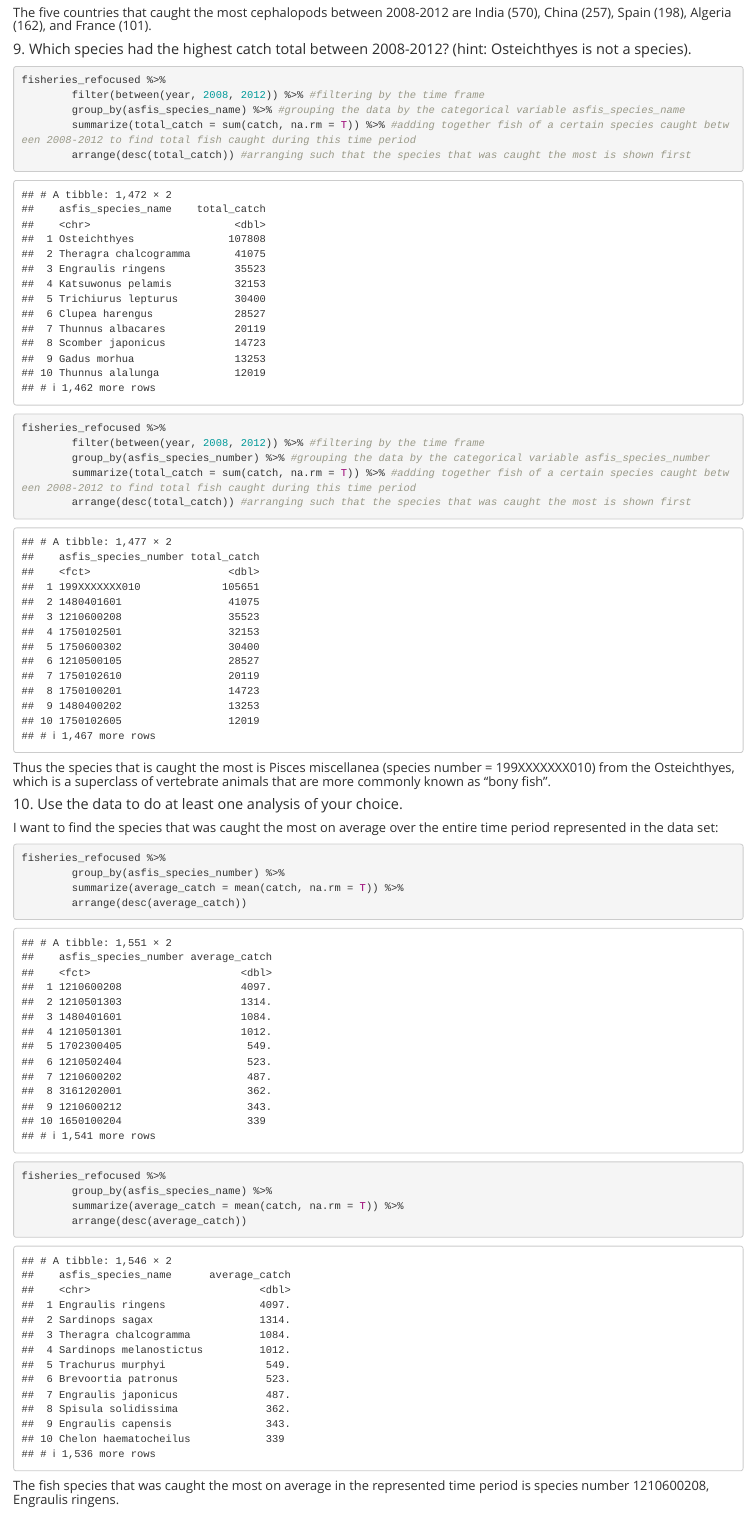
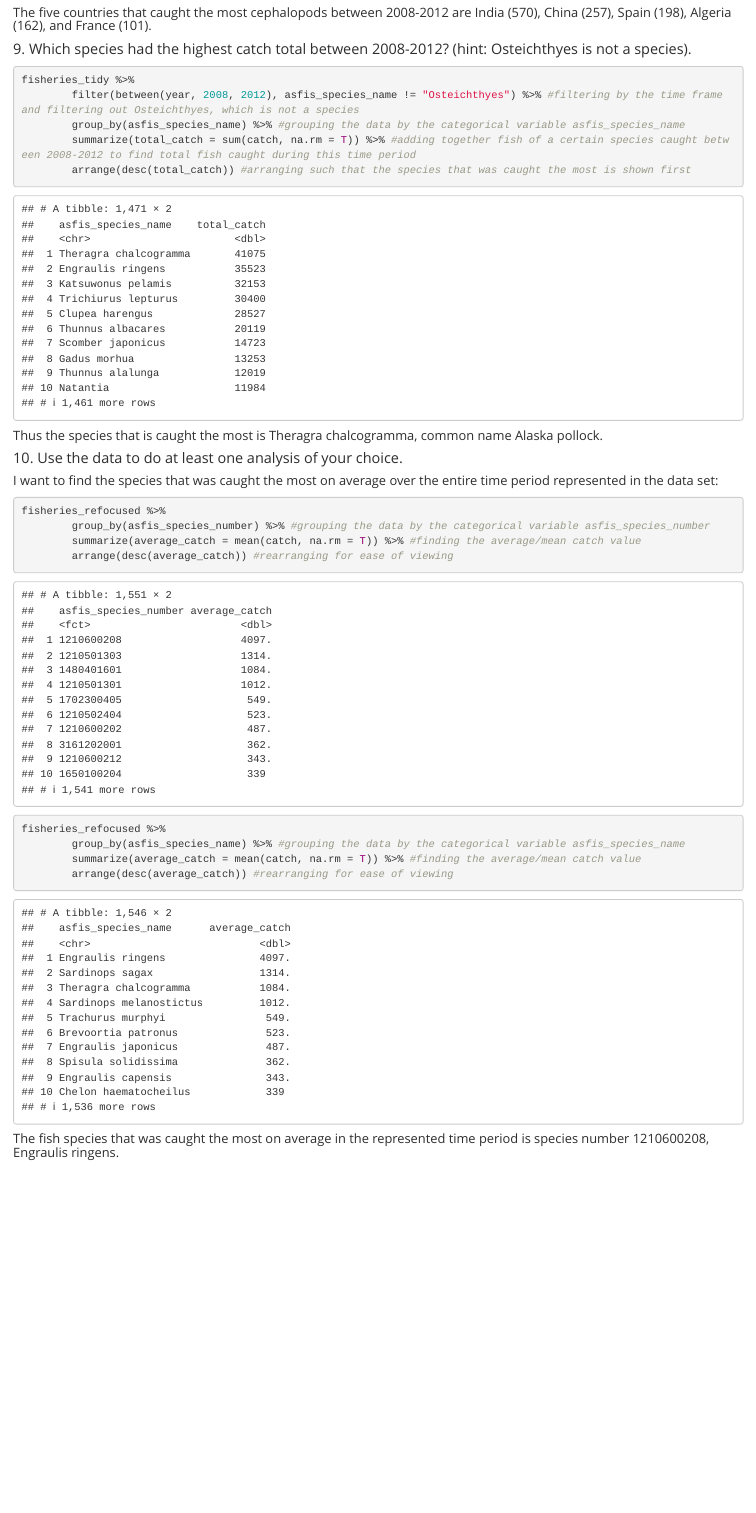
Before and after one commit to catjobe/BIS15W2024_cberevoescu, an R Markdown document (lab7/lab7_hw.Rmd): the page in a window 1100 px wide, from 7700 px down. The pictures show the output file lab7/lab7_hw.html that the author committed with the source, opened offline.

Commit message:
lab 7 (hw 6) hw update 2/6 11:32

````diff
--- a/lab7/lab7_hw.Rmd
+++ b/lab7/lab7_hw.Rmd
@@ -175,22 +175,14 @@ fisheries_refocused %>%
 #### 9. Which species had the highest catch total between 2008-2012? (hint: Osteichthyes is not a species).
 
 ```{r}
-fisheries_refocused %>%
-        filter(between(year, 2008, 2012)) %>% #filtering by the time frame
+fisheries_tidy %>%
+        filter(between(year, 2008, 2012), asfis_species_name != "Osteichthyes") %>% #filtering by the time frame and filtering out Osteichthyes, which is not a species
         group_by(asfis_species_name) %>% #grouping the data by the categorical variable asfis_species_name
         summarize(total_catch = sum(catch, na.rm = T)) %>% #adding together fish of a certain species caught between 2008-2012 to find total fish caught during this time period
         arrange(desc(total_catch)) #arranging such that the species that was caught the most is shown first
 ```
 
-```{r}
-fisheries_refocused %>%
-        filter(between(year, 2008, 2012)) %>% #filtering by the time frame
-        group_by(asfis_species_number) %>% #grouping the data by the categorical variable asfis_species_number
-        summarize(total_catch = sum(catch, na.rm = T)) %>% #adding together fish of a certain species caught between 2008-2012 to find total fish caught during this time period
-        arrange(desc(total_catch)) #arranging such that the species that was caught the most is shown first
-```
-
-##### Thus the species that is caught the most is Pisces miscellanea (species number = 199XXXXXXX010) from the Osteichthyes, which is a superclass of vertebrate animals that are more commonly known as "bony fish".
+##### Thus the species that is caught the most is Theragra chalcogramma, common name Alaska pollock.
 
 #### 10. Use the data to do at least one analysis of your choice.
 
@@ -198,16 +190,16 @@ fisheries_refocused %>%
 
 ```{r}
 fisheries_refocused %>%
-        group_by(asfis_species_number) %>%
-        summarize(average_catch = mean(catch, na.rm = T)) %>%
-        arrange(desc(average_catch))
+        group_by(asfis_species_number) %>% #grouping the data by the categorical variable asfis_species_number
+        summarize(average_catch = mean(catch, na.rm = T)) %>% #finding the average/mean catch value
+        arrange(desc(average_catch)) #rearranging for ease of viewing
 ```
 
 ```{r}
 fisheries_refocused %>%
-        group_by(asfis_species_name) %>%
-        summarize(average_catch = mean(catch, na.rm = T)) %>%
-        arrange(desc(average_catch))
+        group_by(asfis_species_name) %>% #grouping the data by the categorical variable asfis_species_name
+        summarize(average_catch = mean(catch, na.rm = T)) %>% #finding the average/mean catch value
+        arrange(desc(average_catch)) #rearranging for ease of viewing
 ```
 
 ##### The fish species that was caught the most on average in the represented time period is species number 1210600208, Engraulis ringens.
````
Also changed, not shown: lab7/lab7_hw.html, lab7/lab7_hw.md, lab7/lab7_hw.Rmd (2 more changed lines), 2 other files.
